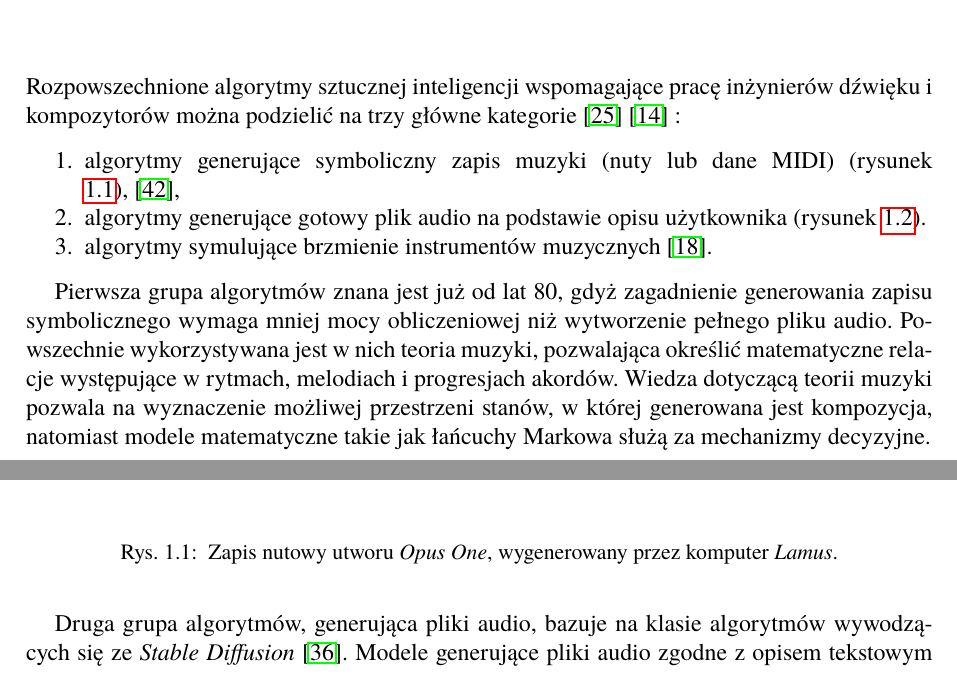
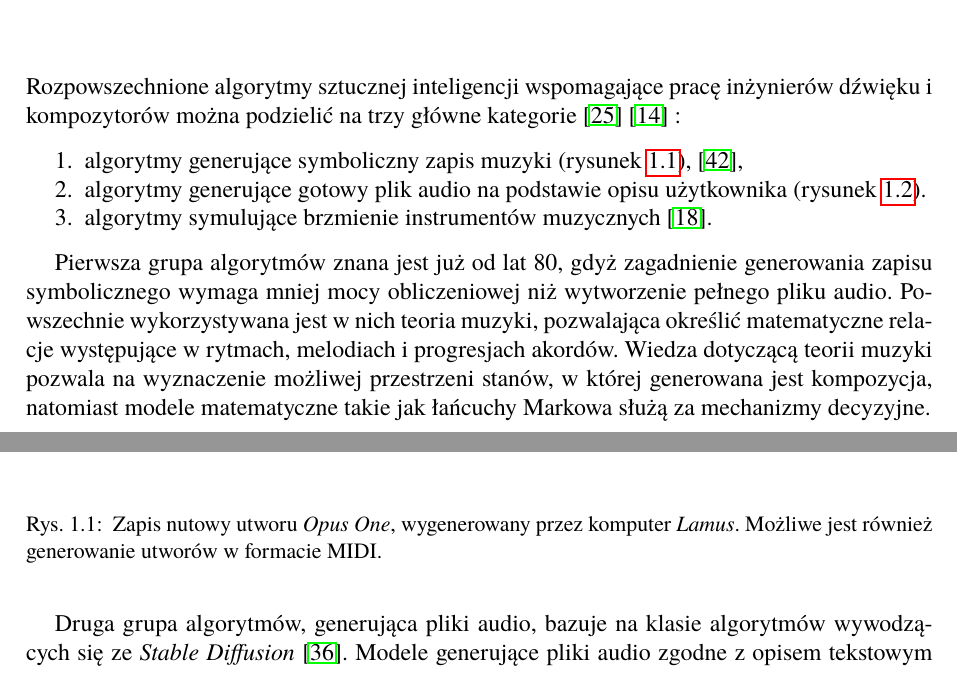
Before and after one commit to Wint3rmute/luthier, a LaTeX thesis (latex/Dyplom.tex, which reads latex/rozdzial01.tex): two parts of page 11 of 65, joined at a grey line, cut so that both start at the same text. Compiled offline with pdfLaTeX.

Commit message:
Fix check_latex, reference to first figures

```diff
--- a/latex/rozdzial01.tex
+++ b/latex/rozdzial01.tex
@@ -4,8 +4,8 @@ Rozpowszechnione algorytmy sztucznej inteligencji wspomagające pracę inżynier
 można podzielić na trzy główne kategorie~\cite{ji2020comprehensive}~\cite{analysis_generative}~\label{traditional_algos}:
 
 \begin{enumerate}
-    \item algorytmy generujące symboliczny zapis muzyki (nuty lub dane MIDI) (rysunek \ref{fig:lamus_notes}),~\cite{zhang2023language},
-    \item algorytmy generujące gotowy plik audio na podstawie opisu użytkownika (rysunek \ref{fig:riffusion_spectro}).
+    \item algorytmy generujące symboliczny zapis muzyki (rysunek~\ref{fig:lamus_notes}),~\cite{zhang2023language},
+    \item algorytmy generujące gotowy plik audio na podstawie opisu użytkownika (rysunek~\ref{fig:riffusion_spectro}).
     \item algorytmy symulujące brzmienie instrumentów muzycznych~\cite{engel2017neural}.
 \end{enumerate}
 
@@ -20,6 +20,7 @@ natomiast modele matematyczne takie jak łańcuchy Markowa służą za mechanizm
     \caption{
       Zapis nutowy utworu \textit{Opus One},
       wygenerowany przez komputer \textit{Lamus}.
+      Możliwe jest również generowanie utworów w formacie MIDI\@.
     }\label{fig:lamus_notes}
 \end{figure}
 
```
